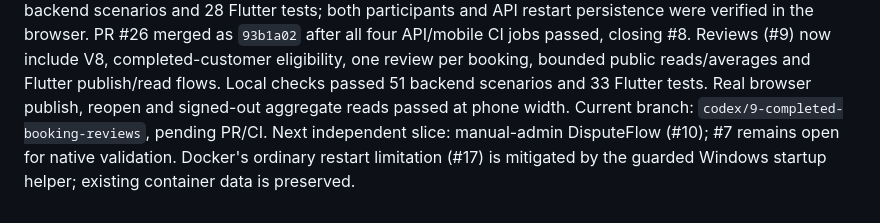
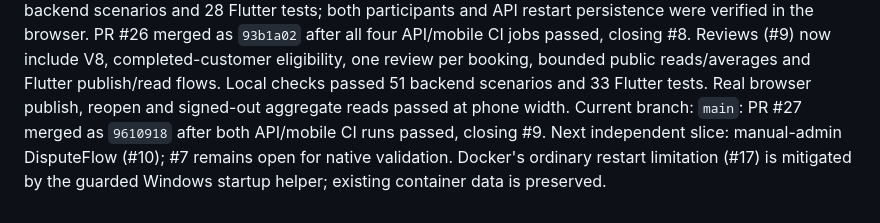
Before and after one commit to Stuaarts/Bliss, a Markdown page: docs/agent/PLAN.md, the part around the change. Drawn GitHub-style.

```diff
--- a/docs/agent/PLAN.md
+++ b/docs/agent/PLAN.md
@@ -57,7 +57,8 @@ jobs passed, closing #8. Reviews (#9) now include V8, completed-customer eligibi
 one review per booking, bounded public reads/averages and Flutter publish/read flows.
 Local checks passed 51 backend scenarios and 33 Flutter tests. Real browser publish,
 reopen and signed-out aggregate reads passed at phone width. Current branch:
-`codex/9-completed-booking-reviews`, pending PR/CI. Next independent slice:
-manual-admin DisputeFlow (#10); #7 remains open for native validation.
+`main`: PR #27 merged as `9610918` after both API/mobile CI runs passed, closing #9.
+Next independent slice: manual-admin DisputeFlow (#10); #7 remains open for native
+validation.
 Docker's ordinary restart limitation (#17) is mitigated by the
 guarded Windows startup helper; existing container data is preserved.
```
Also changed, not shown: docs/agent/PROGRESS.md (+7 -0 lines).
